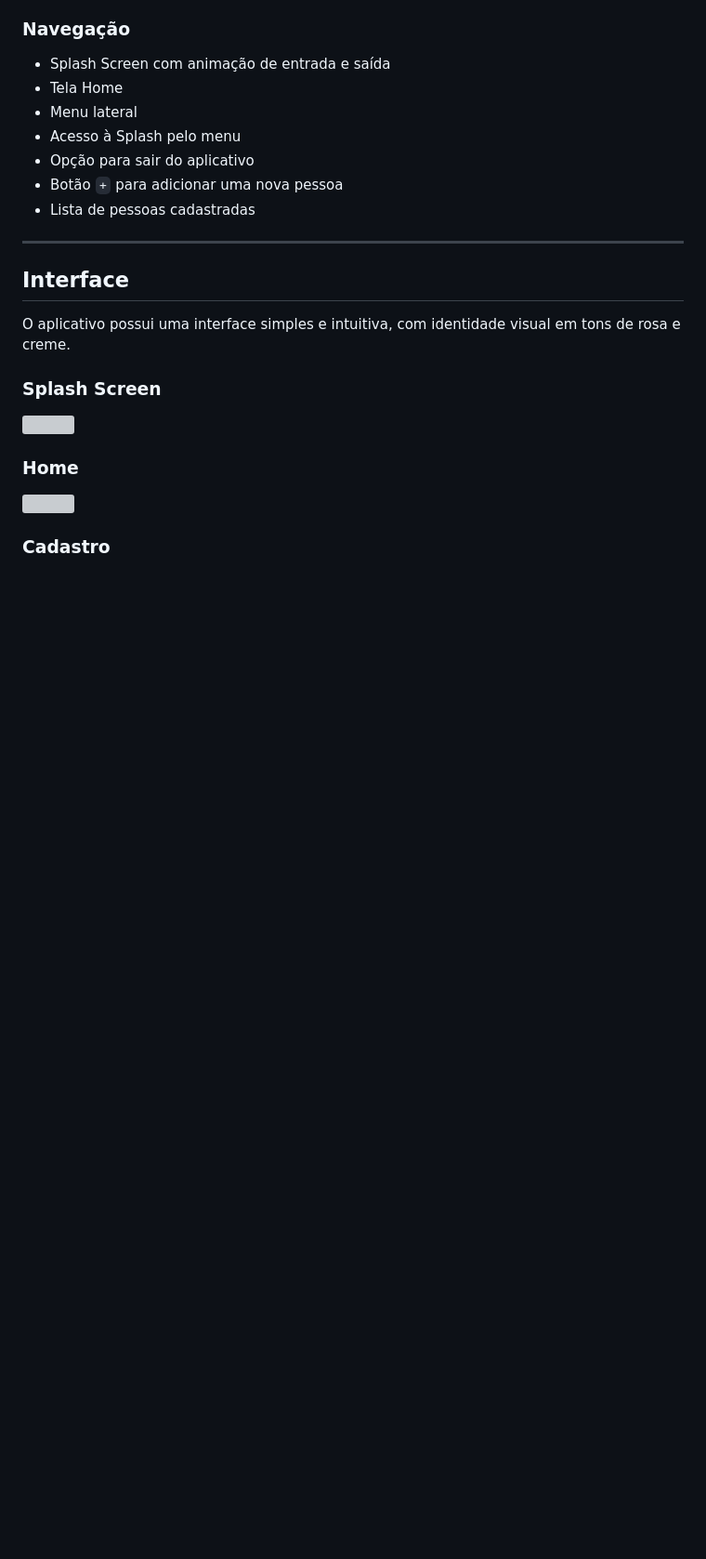
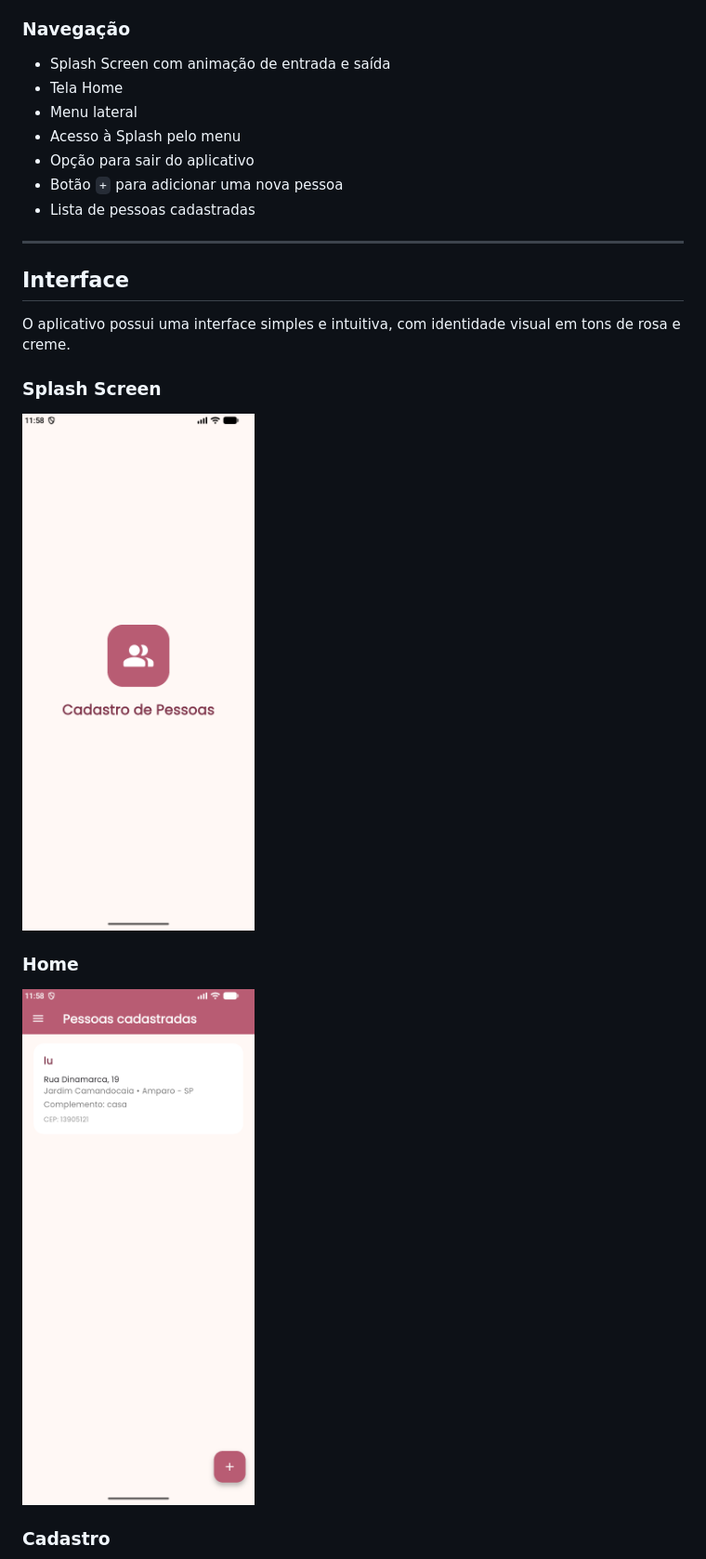
Before and after one commit to biaams-sys/flutter_desafio_endereco, a Markdown page: README.md, the part around one of its changes. Shown at 93% size. Drawn GitHub-style; blank space fills up the shorter version; grey boxes are pictures that could not be loaded.

Commit message:
Fix image paths in README.md
Updated image paths in README to reflect new directory structure.

```diff
--- a/README.md
+++ b/README.md
@@ -41,11 +41,11 @@ visual em tons de rosa e creme.
 
 ### Splash Screen
 
-<img src="./assets/01-splash.png" width="250">
+<img src="flutter_desafio_1/assets/01-splash.png" width="250">
 
 ### Home
 
-<img src="./assets/02-home.png" width="250">
+<img src="flutter_desafio_1/assets/02-home.png" width="250">
 
 ### Cadastro
 
```
Also changed, not shown: other parts of README.md (+2 -2 lines).
